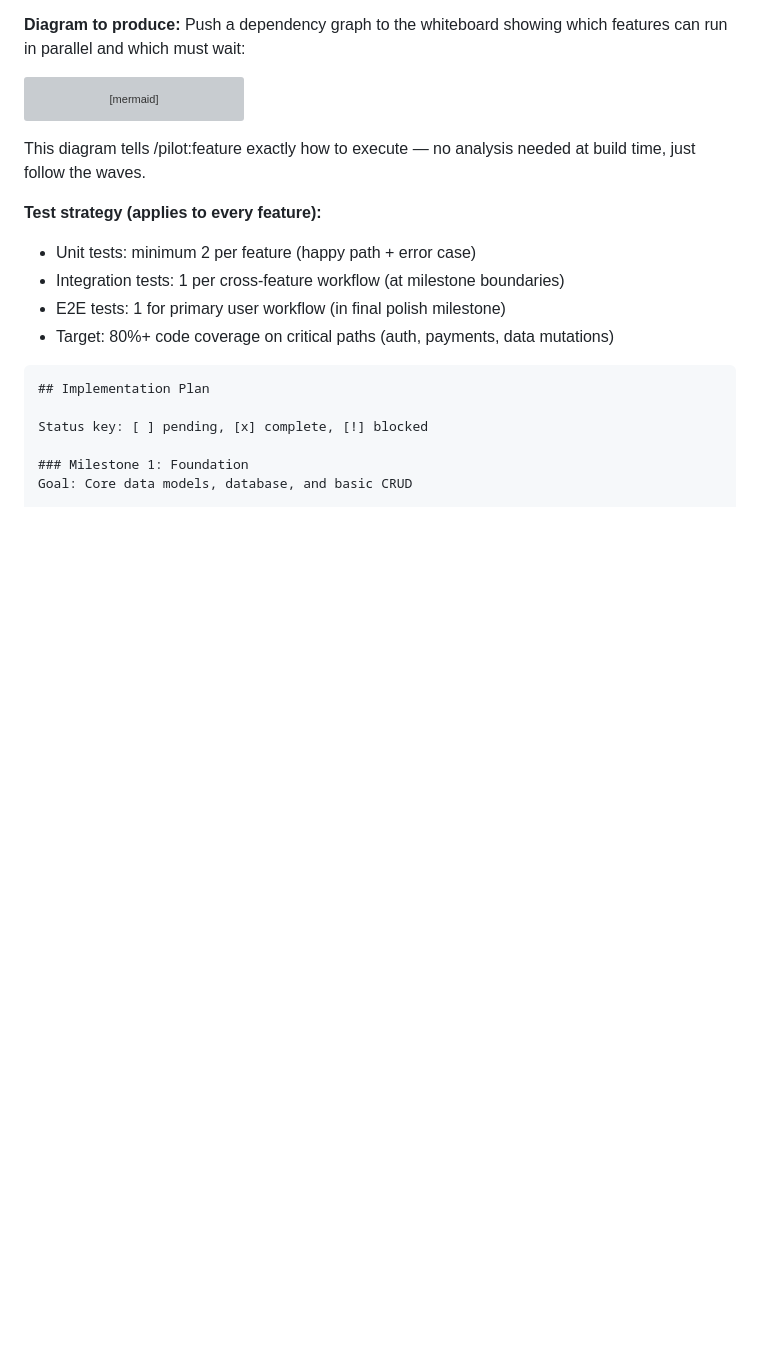
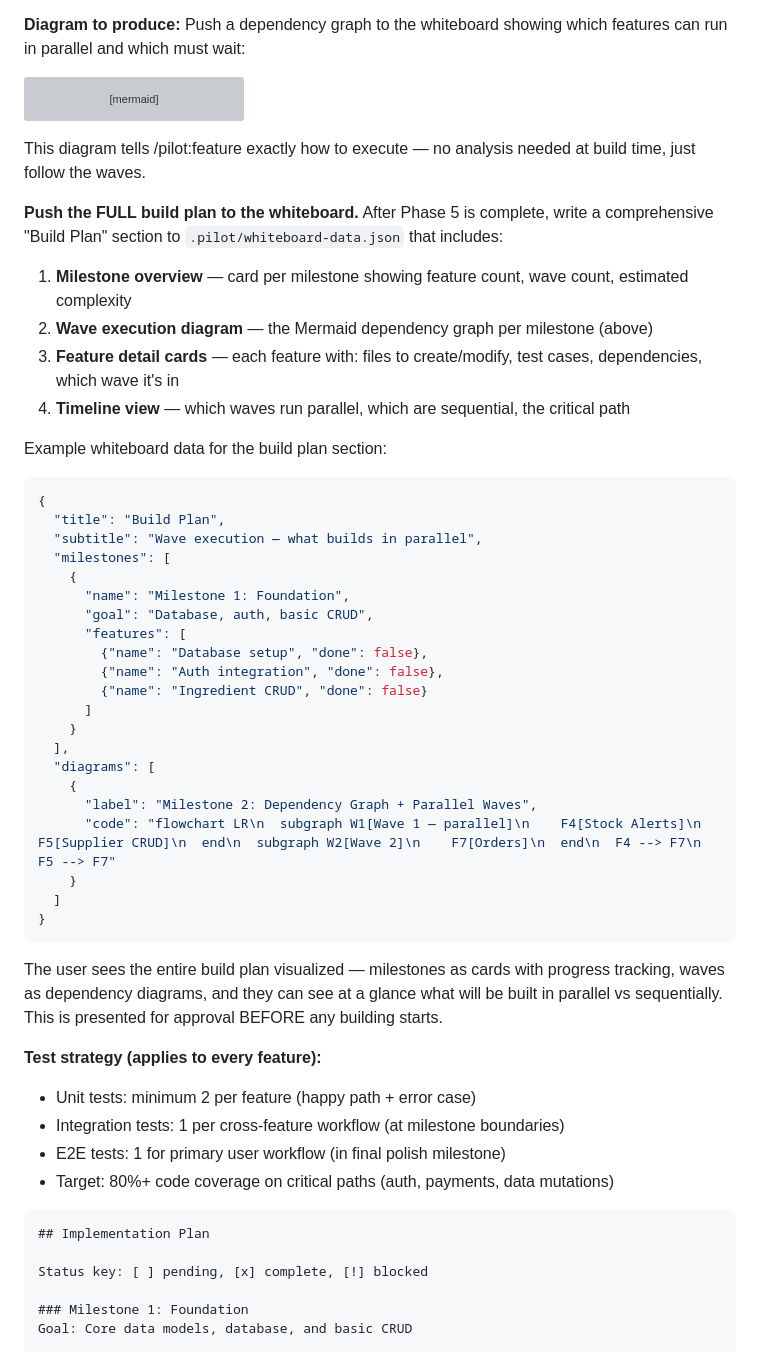
Before and after one commit to DIV7NE/straight-to-production, a Markdown page: commands/plan.md, the part around the change. GitHub-like rendering; blank space fills up the shorter version; grey boxes are pictures that could not be loaded.

Commit message:
feat: full build plan visualized on whiteboard
/pilot:plan now pushes the complete build plan to the whiteboard:
- Milestone overview cards with feature counts and progress
- Wave execution dependency graphs per milestone (Mermaid)
- Feature detail cards (files, tests, dependencies, wave assignment)
- Visual distinction between parallel waves and sequential deps

User sees the entire execution blueprint on localhost before any
building starts — milestones, waves, what's parallel, what waits.

````diff
--- a/commands/plan.md
+++ b/commands/plan.md
@@ -310,6 +310,40 @@ flowchart LR
 
 This diagram tells /pilot:feature exactly how to execute — no analysis needed at build time, just follow the waves.
 
+**Push the FULL build plan to the whiteboard.** After Phase 5 is complete, write a comprehensive "Build Plan" section to `.pilot/whiteboard-data.json` that includes:
+
+1. **Milestone overview** — card per milestone showing feature count, wave count, estimated complexity
+2. **Wave execution diagram** — the Mermaid dependency graph per milestone (above)
+3. **Feature detail cards** — each feature with: files to create/modify, test cases, dependencies, which wave it's in
+4. **Timeline view** — which waves run parallel, which are sequential, the critical path
+
+Example whiteboard data for the build plan section:
+```json
+{
+  "title": "Build Plan",
+  "subtitle": "Wave execution — what builds in parallel",
+  "milestones": [
+    {
+      "name": "Milestone 1: Foundation",
+      "goal": "Database, auth, basic CRUD",
+      "features": [
+        {"name": "Database setup", "done": false},
+        {"name": "Auth integration", "done": false},
+        {"name": "Ingredient CRUD", "done": false}
+      ]
+    }
+  ],
+  "diagrams": [
+    {
+      "label": "Milestone 2: Dependency Graph + Parallel Waves",
+      "code": "flowchart LR\n  subgraph W1[Wave 1 — parallel]\n    F4[Stock Alerts]\n    F5[Supplier CRUD]\n  end\n  subgraph W2[Wave 2]\n    F7[Orders]\n  end\n  F4 --> F7\n  F5 --> F7"
+    }
+  ]
+}
+```
+
+The user sees the entire build plan visualized — milestones as cards with progress tracking, waves as dependency diagrams, and they can see at a glance what will be built in parallel vs sequentially. This is presented for approval BEFORE any building starts.
+
 **Test strategy (applies to every feature):**
 - Unit tests: minimum 2 per feature (happy path + error case)
 - Integration tests: 1 per cross-feature workflow (at milestone boundaries)
````
